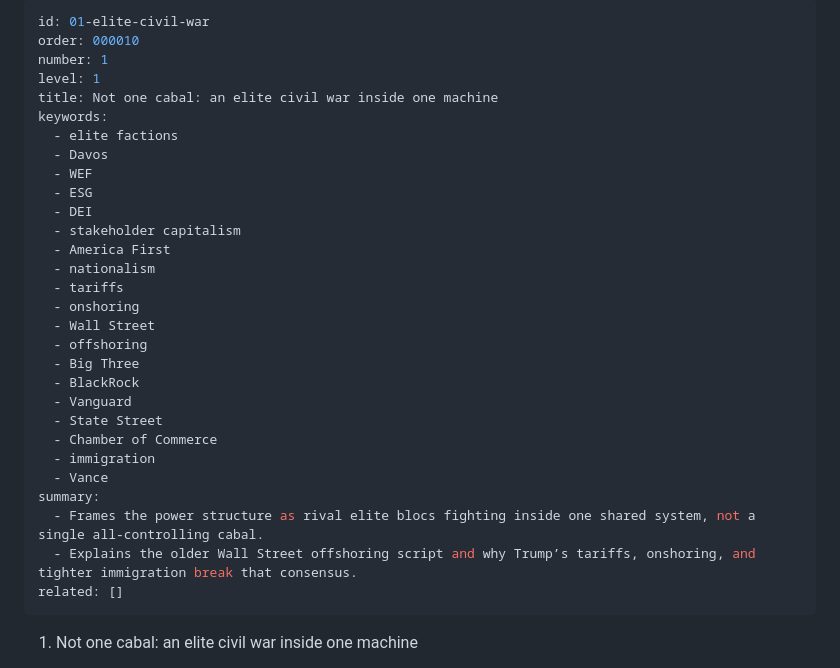
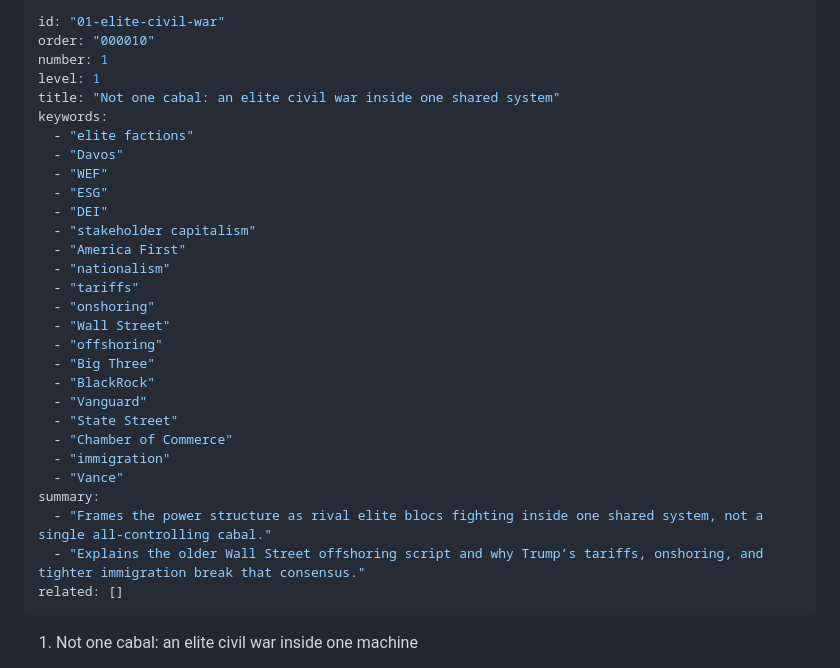
Before and after one commit to 42ndMoose/llm-test-pad, a Markdown page: dossier/parts/01-elite-civil-war.md, the part around the change. Rendered like a GitHub page.

Commit message:
quotes to avoid YAML error

```diff
--- a/dossier/parts/01-elite-civil-war.md
+++ b/dossier/parts/01-elite-civil-war.md
@@ -1,32 +1,32 @@
 ---
-id: 01-elite-civil-war
-order: 000010
+id: "01-elite-civil-war"
+order: "000010"
 number: 1
 level: 1
-title: Not one cabal: an elite civil war inside one machine
+title: "Not one cabal: an elite civil war inside one shared system"
 keywords:
-  - elite factions
-  - Davos
-  - WEF
-  - ESG
-  - DEI
-  - stakeholder capitalism
-  - America First
-  - nationalism
-  - tariffs
-  - onshoring
-  - Wall Street
-  - offshoring
-  - Big Three
-  - BlackRock
-  - Vanguard
-  - State Street
-  - Chamber of Commerce
-  - immigration
-  - Vance
+  - "elite factions"
+  - "Davos"
+  - "WEF"
+  - "ESG"
+  - "DEI"
+  - "stakeholder capitalism"
+  - "America First"
+  - "nationalism"
+  - "tariffs"
+  - "onshoring"
+  - "Wall Street"
+  - "offshoring"
+  - "Big Three"
+  - "BlackRock"
+  - "Vanguard"
+  - "State Street"
+  - "Chamber of Commerce"
+  - "immigration"
+  - "Vance"
 summary:
-  - Frames the power structure as rival elite blocs fighting inside one shared system, not a single all-controlling cabal.
-  - Explains the older Wall Street offshoring script and why Trump’s tariffs, onshoring, and tighter immigration break that consensus.
+  - "Frames the power structure as rival elite blocs fighting inside one shared system, not a single all-controlling cabal."
+  - "Explains the older Wall Street offshoring script and why Trump’s tariffs, onshoring, and tighter immigration break that consensus."
 related: []
 ---
 
```
